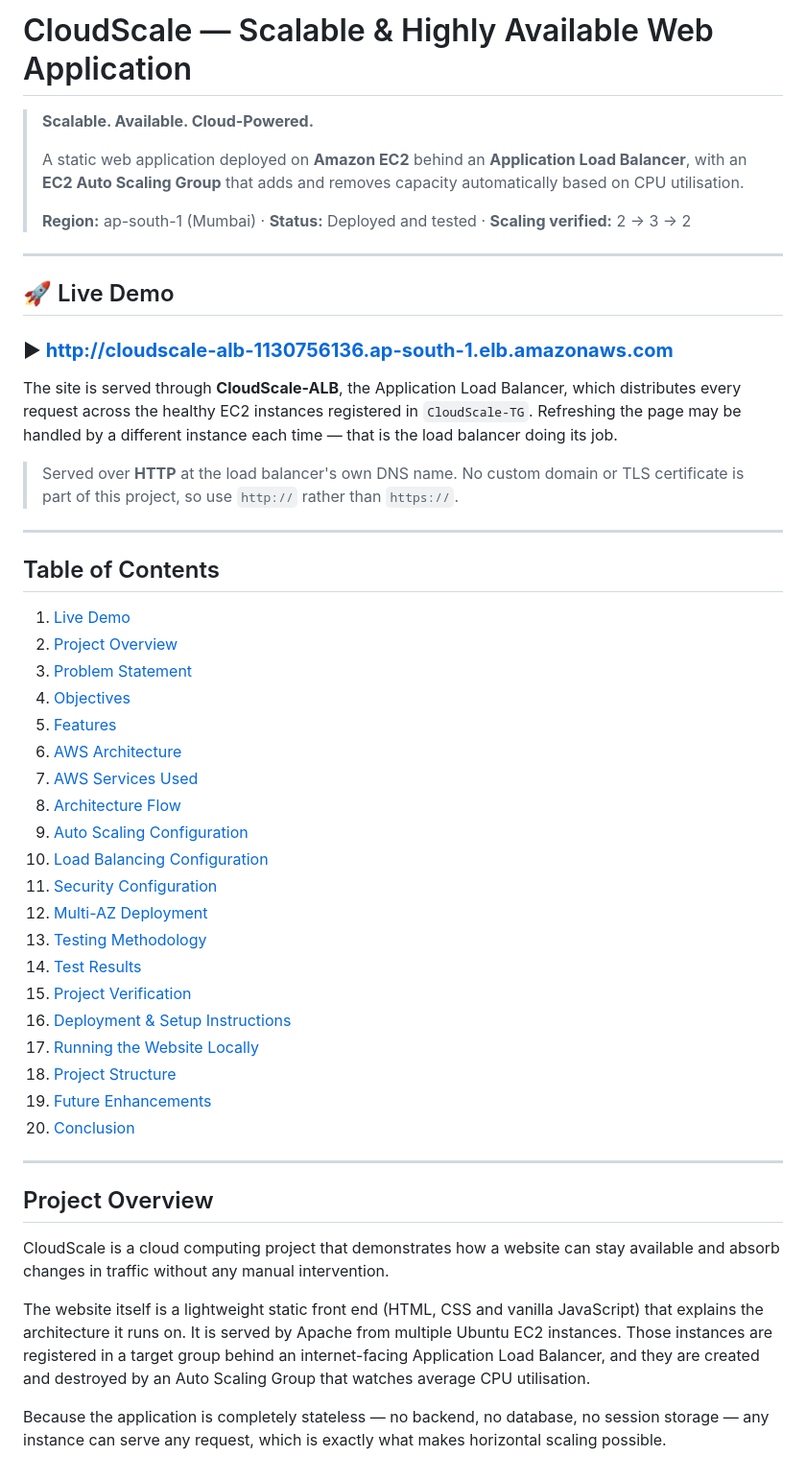
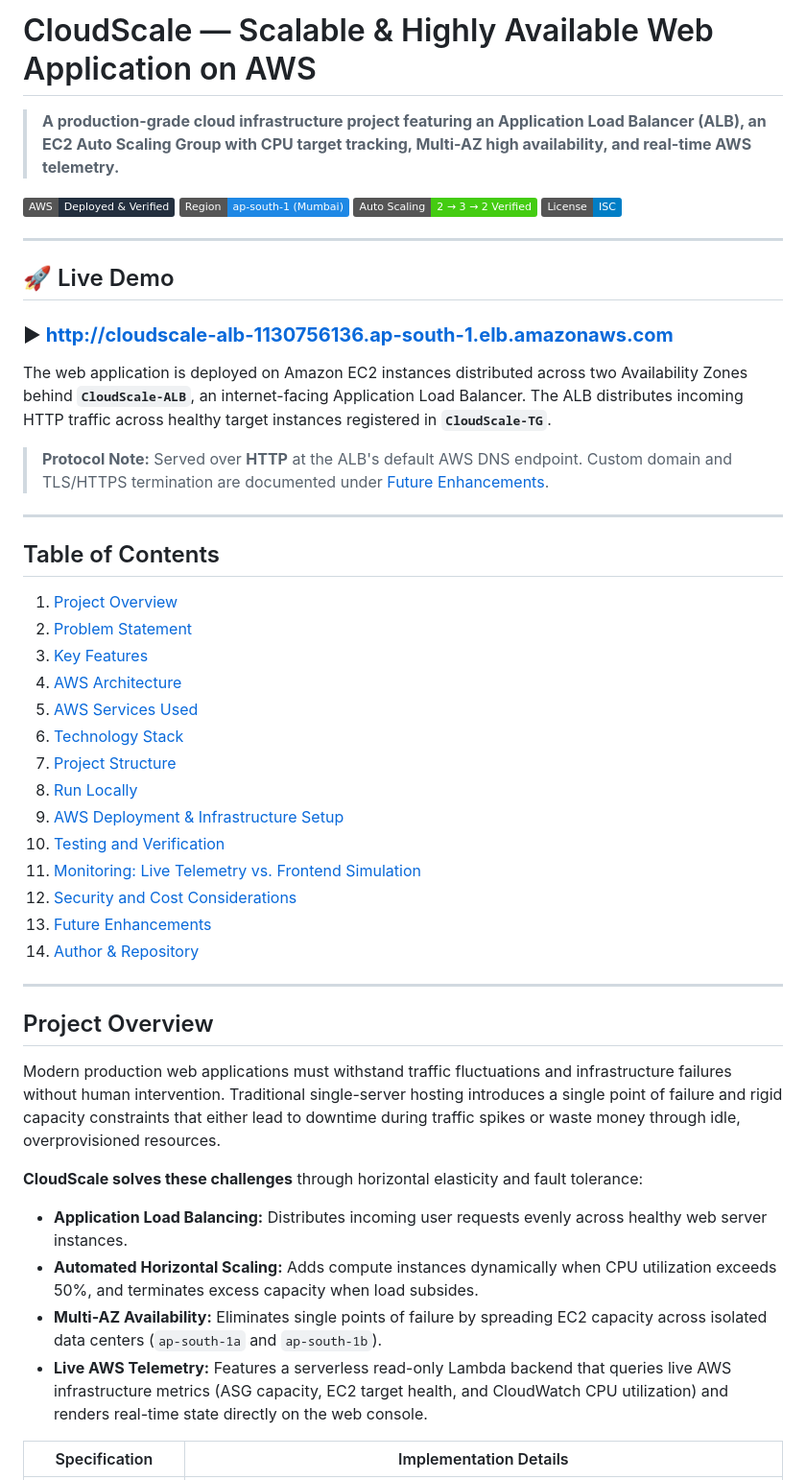
Before and after one commit to arnav365/cloudscale-alb-autoscaling, a Markdown page: README.md, the part around one of its changes. Shown at 96% size. Drawn GitHub-style; badges without logos.

```diff
--- a/README.md
+++ b/README.md
@@ -1,64 +1,52 @@
-# CloudScale — Scalable & Highly Available Web Application
+# CloudScale — Scalable & Highly Available Web Application on AWS
 
-> **Scalable. Available. Cloud-Powered.**
->
-> A static web application deployed on **Amazon EC2** behind an **Application Load Balancer**, with an
-> **EC2 Auto Scaling Group** that adds and removes capacity automatically based on CPU utilisation.
->
-> **Region:** ap-south-1 (Mumbai) · **Status:** Deployed and tested · **Scaling verified:** 2 → 3 → 2
+> **A production-grade cloud infrastructure project featuring an Application Load Balancer (ALB), an EC2 Auto Scaling Group with CPU target tracking, Multi-AZ high availability, and real-time AWS telemetry.**
+
+[![AWS Deployed](https://img.shields.io/badge/AWS-Deployed%20%26%20Verified-232F3E?logo=amazon-aws&logoColor=FF9900)](http://cloudscale-alb-1130756136.ap-south-1.elb.amazonaws.com)
+[![Region](https://img.shields.io/badge/Region-ap--south--1%20(Mumbai)-1E88E5)](#aws-architecture)
+[![Auto Scaling](https://img.shields.io/badge/Auto%20Scaling-2%20→%203%20→%202%20Verified-success)](#testing-and-verification)
+[![License: ISC](https://img.shields.io/badge/License-ISC-blue.svg)](package.json)
 
 ---
 
 ## 🚀 Live Demo
 
-### ▶ **http://cloudscale-alb-1130756136.ap-south-1.elb.amazonaws.com**
+### ▶ **[http://cloudscale-alb-1130756136.ap-south-1.elb.amazonaws.com](http://cloudscale-alb-1130756136.ap-south-1.elb.amazonaws.com)**
 
-The site is served through **CloudScale-ALB**, the Application Load Balancer, which distributes every
-request across the healthy EC2 instances registered in `CloudScale-TG`. Refreshing the page may be handled
-by a different instance each time — that is the load balancer doing its job.
+The web application is deployed on Amazon EC2 instances distributed across two Availability Zones behind **`CloudScale-ALB`**, an internet-facing Application Load Balancer. The ALB distributes incoming HTTP traffic across healthy target instances registered in **`CloudScale-TG`**.
 
-> Served over **HTTP** at the load balancer's own DNS name. No custom domain or TLS certificate is part of
-> this project, so use `http://` rather than `https://`.
+> **Protocol Note:** Served over **HTTP** at the ALB's default AWS DNS endpoint. Custom domain and TLS/HTTPS termination are documented under [Future Enhancements](#future-enhancements).
 
 ---
 
 ## Table of Contents
 
-1. [Live Demo](#-live-demo)
-2. [Project Overview](#project-overview)
-3. [Problem Statement](#problem-statement)
-4. [Objectives](#objectives)
-5. [Features](#features)
-6. [AWS Architecture](#aws-architecture)
-7. [AWS Services Used](#aws-services-used)
-8. [Architecture Flow](#architecture-flow)
-9. [Auto Scaling Configuration](#auto-scaling-configuration)
-10. [Load Balancing Configuration](#load-balancing-configuration)
-11. [Security Configuration](#security-configuration)
-12. [Multi-AZ Deployment](#multi-az-deployment)
-13. [Testing Methodology](#testing-methodology)
-14. [Test Results](#test-results)
-15. [Project Verification](#project-verification)
-16. [Deployment & Setup Instructions](#deployment--setup-instructions)
-17. [Running the Website Locally](#running-the-website-locally)
-18. [Project Structure](#project-structure)
-19. [Future Enhancements](#future-enhancements)
-20. [Conclusion](#conclusion)
+1. [Project Overview](#project-overview)
+2. [Problem Statement](#problem-statement)
+3. [Key Features](#key-features)
+4. [AWS Architecture](#aws-architecture)
+5. [AWS Services Used](#aws-services-used)
+6. [Technology Stack](#technology-stack)
+7. [Project Structure](#project-structure)
+8. [Run Locally](#run-locally)
+9. [AWS Deployment & Infrastructure Setup](#aws-deployment--infrastructure-setup)
+10. [Testing and Verification](#testing-and-verification)
+11. [Monitoring: Live Telemetry vs. Frontend Simulation](#monitoring-live-telemetry-vs-frontend-simulation)
+12. [Security and Cost Considerations](#security-and-cost-considerations)
+13. [Future Enhancements](#future-enhancements)
+14. [Author & Repository](#author--repository)
 
 ---
 
 ## Project Overview
 
-CloudScale is a cloud computing project that demonstrates how a website can stay available and absorb
-changes in traffic without any manual intervention.
+Modern production web applications must withstand traffic fluctuations and infrastructure failures without human intervention. Traditional single-server hosting introduces a single point of failure and rigid capacity constraints that either lead to downtime during traffic spikes or waste money through idle, overprovisioned resources.
 
-The website itself is a lightweight static front end (HTML, CSS and vanilla JavaScript) that explains the
-architecture it runs on. It is served by Apache from multiple Ubuntu EC2 instances. Those instances are
-registered in a target group behind an internet-facing Application Load Balancer, and they are created and
-destroyed by an Auto Scaling Group that watches average CPU utilisation.
+**CloudScale solves these challenges** through horizontal elasticity and fault tolerance:
+- **Application Load Balancing:** Distributes incoming user requests evenly across healthy web server instances.
+- **Automated Horizontal Scaling:** Adds compute instances dynamically when CPU utilization exceeds 50%, and terminates excess capacity when load subsides.
+- **Multi-AZ Availability:** Eliminates single points of failure by spreading EC2 capacity across isolated data centers (`ap-south-1a` and `ap-south-1b`).
+- **Live AWS Telemetry:** Features a serverless read-only Lambda backend that queries live AWS infrastructure metrics (ASG capacity, EC2 target health, and CloudWatch CPU utilization) and renders real-time state directly on the web console.
 
-Because the application is completely stateless — no backend, no database, no session storage — any
-instance can serve any request, which is exactly what makes horizontal scaling possible.
-
-| | |
+| Specification | Implementation Details |
 | --- | --- |
```
Also changed, not shown: other parts of README.md (+263 -395 lines).
